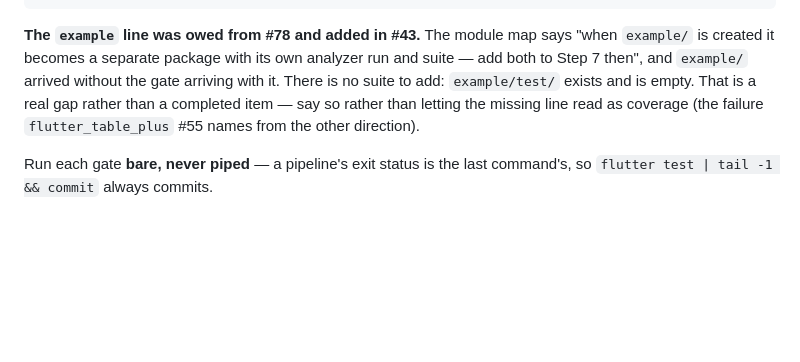
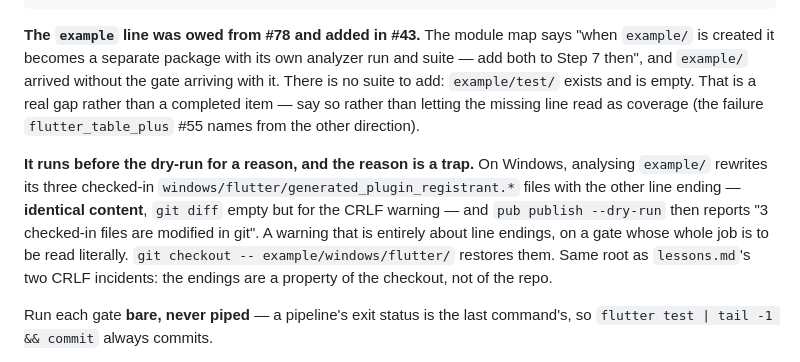
Before and after one commit to kihyun1998/boring_avatars, a Markdown page: docs/agents/theflow.md, the part around the change. Drawn GitHub-style; blank space fills up the shorter version.

Commit message:
docs(agents): example 게이트가 트리를 더럽혀 다음 게이트를 오염시킨다
Windows 에서 `cd example && flutter analyze` 가 체크인된
`windows/flutter/generated_plugin_registrant.*` 셋을 반대 줄 끝으로 다시
씁니다 — **내용은 동일**하고 git diff 는 CRLF 경고 말고 비어 있는데,
`pub publish --dry-run` 은 "3 checked-in files are modified in git" 을
냅니다. 문자 그대로 읽히는 것이 일인 게이트에서 순전히 줄 끝 때문에 나오는
경고입니다.

게이트 순서와 복구 방법(`git checkout -- example/windows/flutter/`)을
적었습니다. lessons.md 의 CRLF 사건 둘과 같은 뿌리 — 줄 끝은 저장소의 성질이
아니라 체크아웃의 성질입니다.

```diff
--- a/docs/agents/theflow.md
+++ b/docs/agents/theflow.md
@@ -1315,6 +1315,16 @@ empty. That is a real gap rather than a completed item — say so rather than
 letting the missing line read as coverage (the failure `flutter_table_plus` #55
 names from the other direction).
 
+**It runs before the dry-run for a reason, and the reason is a trap.** On
+Windows, analysing `example/` rewrites its three checked-in
+`windows/flutter/generated_plugin_registrant.*` files with the other line
+ending — **identical content**, `git diff` empty but for the CRLF warning — and
+`pub publish --dry-run` then reports "3 checked-in files are modified in git".
+A warning that is entirely about line endings, on a gate whose whole job is to
+be read literally. `git checkout -- example/windows/flutter/` restores them.
+Same root as `lessons.md`'s two CRLF incidents: the endings are a property of
+the checkout, not of the repo.
+
 Run each gate **bare, never piped** — a pipeline's exit status is the last
 command's, so `flutter test | tail -1 && commit` always commits.
 
```
